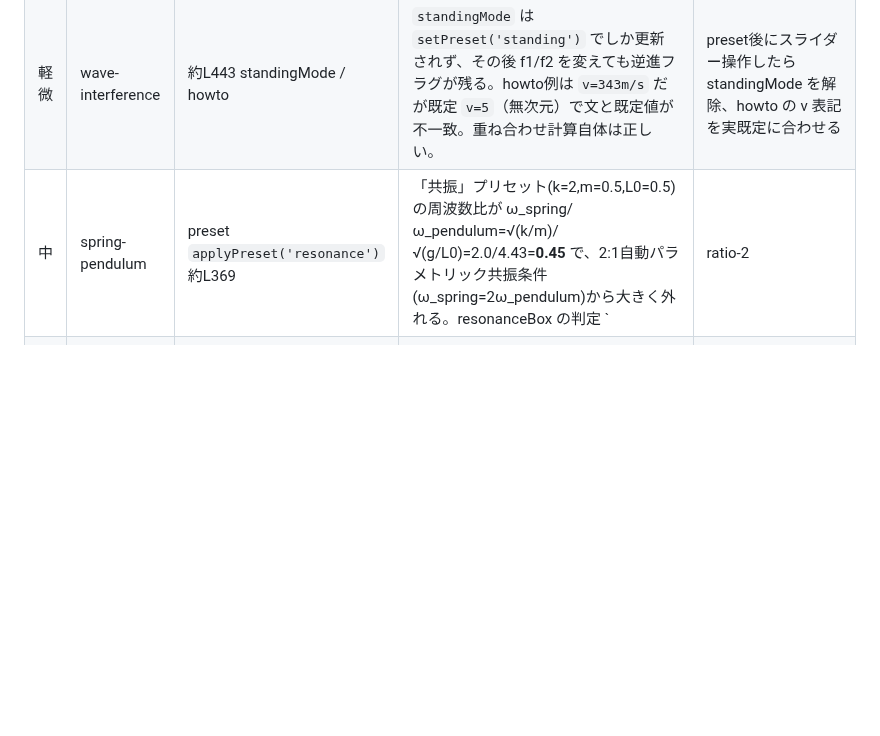
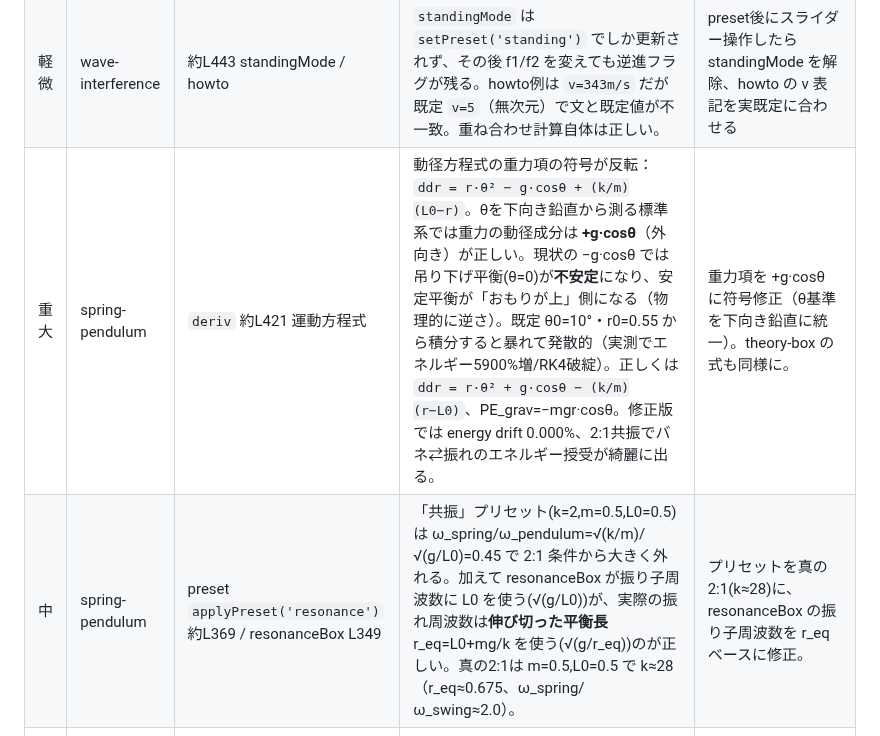
Before and after one commit to novasolver/zenn-content, a Markdown page: pipeline/bugs.md, the part around the change. GitHub-like rendering; blank space fills up the shorter version.

```diff
--- a/pipeline/bugs.md
+++ b/pipeline/bugs.md
@@ -14,6 +14,7 @@
 | 中 | random-walk-2d | `doStep` 約L339-343 | 理論MSD線が `D=stepSize²/4` で `2·D·t` を描画。2次元では `<r²>=2·d·D·t=4Dt` が正しく、`2Dt` は1次元の式。実測（lattice4で `<r²>/t≈a²=25`）に対し理論線は `a²/2=12.5` と**ちょうど半分**になり重ならない（gaussでは実測≈2a²でさらに乖離）。 | 理論線を `4*D*t` に（または `<r²>=2Dt` 表記なら D=stepSize²/2 と定義）。lattice8/gauss/levy の分散に合わせ D を歩行タイプ別に定義するのが本筋。 |
 | 軽微 | heat-diffusion | howto-card 約L1144-1152 | howto本文がコードと不一致：ブラシ「1〜50mm」（実装1〜8セル）、速度「0.1〜10倍速」（実装1〜20）、α「mm²/s」表記（コードは相対無次元値 銅11.6等）、例「初期 最高50°C/最低20°C」（実装は一様25°C `T.fill(25)`）。計算自体（FTCS, 全材料で a≤0.232<0.25 安定）は正しい。 | howto文面を実UI・実装値に合わせて修正 |
 | 軽微 | wave-interference | 約L443 standingMode / howto | `standingMode` は `setPreset('standing')` でしか更新されず、その後 f1/f2 を変えても逆進フラグが残る。howto例は `v=343m/s` だが既定 `v=5`（無次元）で文と既定値が不一致。重ね合わせ計算自体は正しい。 | preset後にスライダー操作したら standingMode を解除、howto の v 表記を実既定に合わせる |
-| 中 | spring-pendulum | preset `applyPreset('resonance')` 約L369 | 「共振」プリセット(k=2,m=0.5,L0=0.5)の周波数比が ω_spring/ω_pendulum=√(k/m)/√(g/L0)=2.0/4.43=**0.45** で、2:1自動パラメトリック共振条件(ω_spring=2ω_pendulum)から大きく外れる。resonanceBox の判定 `|ratio-2|<0.2` も成立せず、きれいなエネルギー授受が見えない。真の2:1には k≈39.2 N/m が必要(m=0.5,L0=0.5)。 | resonance プリセットを 2:1 条件 (k≈39, または m/L0調整) に修正。ラベルと物理を一致させる。 |
+| 重大 | spring-pendulum | `deriv` 約L421 運動方程式 | 動径方程式の重力項の符号が反転：`ddr = r·θ̇² − g·cosθ + (k/m)(L0−r)`。θを下向き鉛直から測る標準系では重力の動径成分は **+g·cosθ**（外向き）が正しい。現状の −g·cosθ では吊り下げ平衡(θ=0)が**不安定**になり、安定平衡が「おもりが上」側になる（物理的に逆さ）。既定 θ0=10°・r0=0.55 から積分すると暴れて発散的（実測でエネルギー5900%増/RK4破綻）。正しくは `ddr = r·θ̇² + g·cosθ − (k/m)(r−L0)`、PE_grav=−mgr·cosθ。修正版では energy drift 0.000%、2:1共振でバネ⇄振れのエネルギー授受が綺麗に出る。 | 重力項を +g·cosθ に符号修正（θ基準を下向き鉛直に統一）。theory-box の式も同様に。 |
+| 中 | spring-pendulum | preset `applyPreset('resonance')` 約L369 / resonanceBox L349 | 「共振」プリセット(k=2,m=0.5,L0=0.5)は ω_spring/ω_pendulum=√(k/m)/√(g/L0)=0.45 で 2:1 条件から大きく外れる。加えて resonanceBox が振り子周波数に L0 を使う(√(g/L0))が、実際の振れ周波数は**伸び切った平衡長** r_eq=L0+mg/k を使う(√(g/r_eq))のが正しい。真の2:1は m=0.5,L0=0.5 で k≈28（r_eq≈0.675、ω_spring/ω_swing≈2.0）。 | プリセットを真の2:1(k≈28)に、resonanceBox の振り子周波数を r_eq ベースに修正。 |
 | 軽微 | fourier-series | gibbsBadge 約L348 vs theory/FAQ L202 | Gibbsオーバーシュートのバッジが `((maxVal-A)/A*100)` ＝振幅A基準で**約17.9%**を表示するのに、理論box/FAQは「約9%」(ジャンプ2A基準)と記載。同じ現象を別の分母で表しており不整合。実測 max=1.179A。 | バッジ表記をジャンプ基準9%に統一、または両表記を明記(「ジャンプの約9%＝振幅の約18%」) |
 | 軽微 | convection-cells | theory L196 / stats | 理論boxは Nu=C·Ra^n を提示するが Nusselt数は計算もstat表示もされない。速度場も簡易移流拡散モデル(完全NS非実装)で、buoyScale=Ra·4e-5 は経験定数。教育用途では妥当だがUIに簡易モデル注記が薄い。 | Nu のstat追加、または理論boxから Nu を削除し簡易モデルである旨を明記 |
```
Also changed, not shown: articles/spring-pendulum-parametric-resonance.md (added, +98 -0 lines), images/spring-pendulum/charts-closeup.png (added), images/spring-pendulum/cover.png (added), images/spring-pendulum/slider-anim.gif (added), 2 other files.
